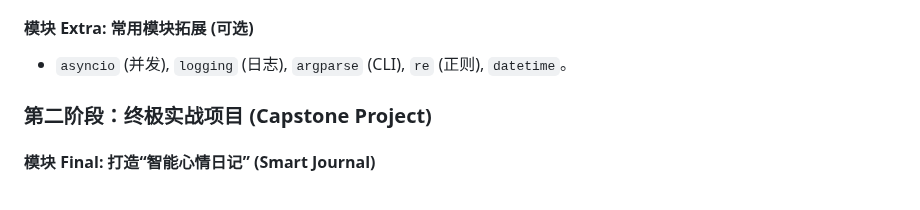
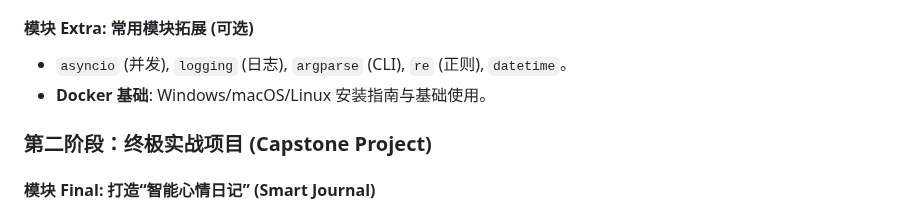
Before and after one commit to wennroy/python_tutorial, a Markdown page: PLANNING.md, the part around the change. GitHub-like rendering.

Commit message:
update docker instruction

```diff
--- a/PLANNING.md
+++ b/PLANNING.md
@@ -142,6 +142,7 @@
 
 #### 模块 Extra: 常用模块拓展 (可选)
 *   `asyncio` (并发), `logging` (日志), `argparse` (CLI), `re` (正则), `datetime`。
+*   **Docker 基础**: Windows/macOS/Linux 安装指南与基础使用。
 
 ### 第二阶段：终极实战项目 (Capstone Project)
 
```
Also changed, not shown: curriculum_content/99_extra/04_docker_installation.md (added, +104 -0 lines).
